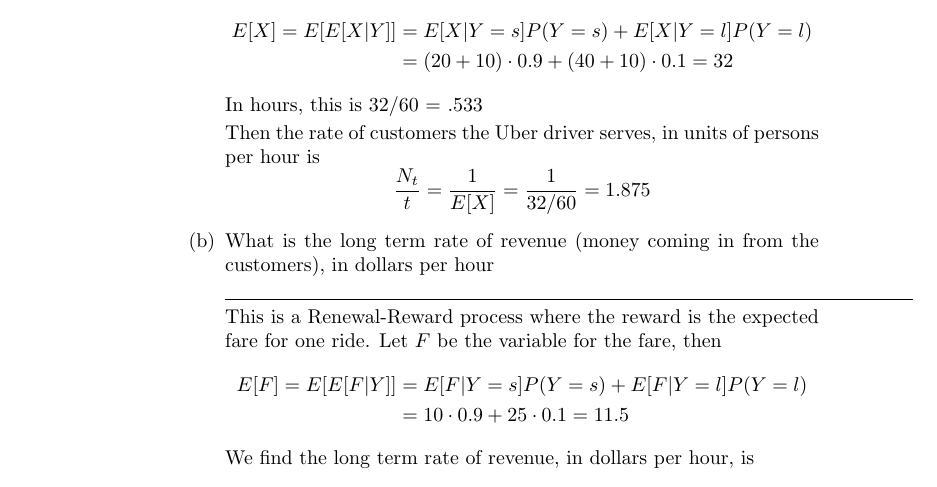
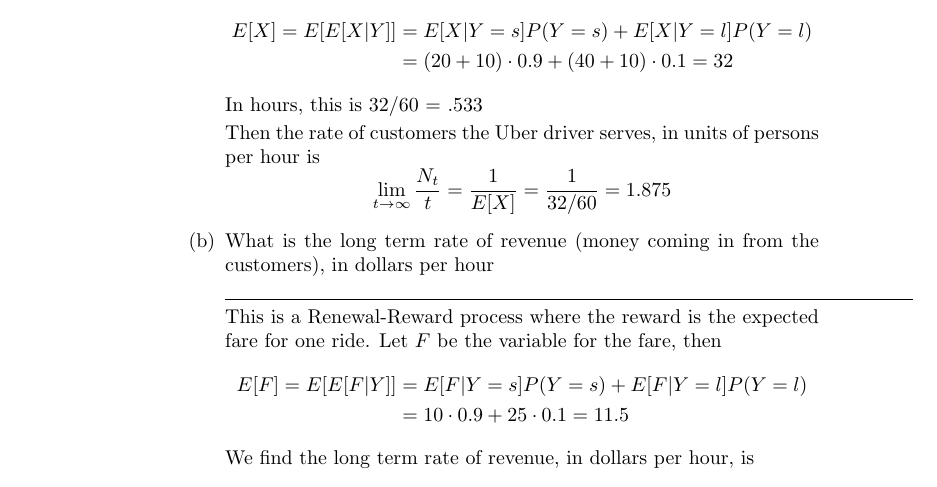
Before and after one commit to guymatz/math-632, a LaTeX document (hw/632-1.tex): part of page 4 of 6, cut so that both start at the same text. Compiled offline with pdfLaTeX.

Commit message:
done now?

```diff
--- a/hw/632-1.tex
+++ b/hw/632-1.tex
@@ -133,7 +133,7 @@ UW-Madison MATH 632} % Name of course here
        In hours, this is $32/60$ = .533
 
        Then the rate of customers the Uber driver serves, in units of persons per hour is
-       \[ \frac{N_t}{t}  = \frac{1}{E[X]}  = \frac{1}{32/60} = 1.875 \]
+       \[ \lim_{t \to \infty} \frac{N_t}{t}  = \frac{1}{E[X]}  = \frac{1}{32/60} = 1.875 \]
      \item What is the long term rate of revenue (money coming in from the customers), in dollars per hour
 \par\noindent\rule{\textwidth}{0.1pt}
         This is a Renewal-Reward process where the reward is the expected
@@ -143,7 +143,7 @@ UW-Madison MATH 632} % Name of course here
                           &= 10 \cdot 0.9 + 25 \cdot 0.1 = 11.5
        \end{align*}
         We find the long term rate of revenue, in dollars per hour, is
-        \[ \frac{R_t}{t} = \frac{E[F]}{E[X]} = \frac{11.5}{.533} = 21.56 \]
+        \[ \lim_{t \to \infty} \frac{R_t}{t} = \frac{E[F]}{E[X]} = \frac{11.5}{.533} = 21.56 \]
     \end{enumerate}
 
   \newpage
```
Also changed, not shown: hw/632-1.tex (4 more changed lines).
